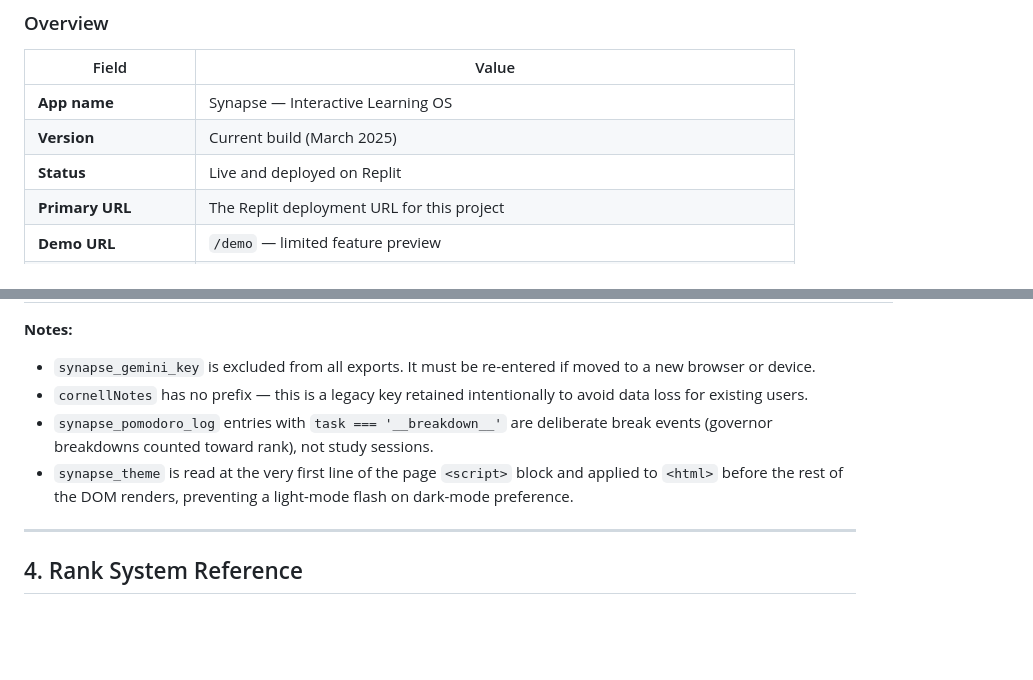
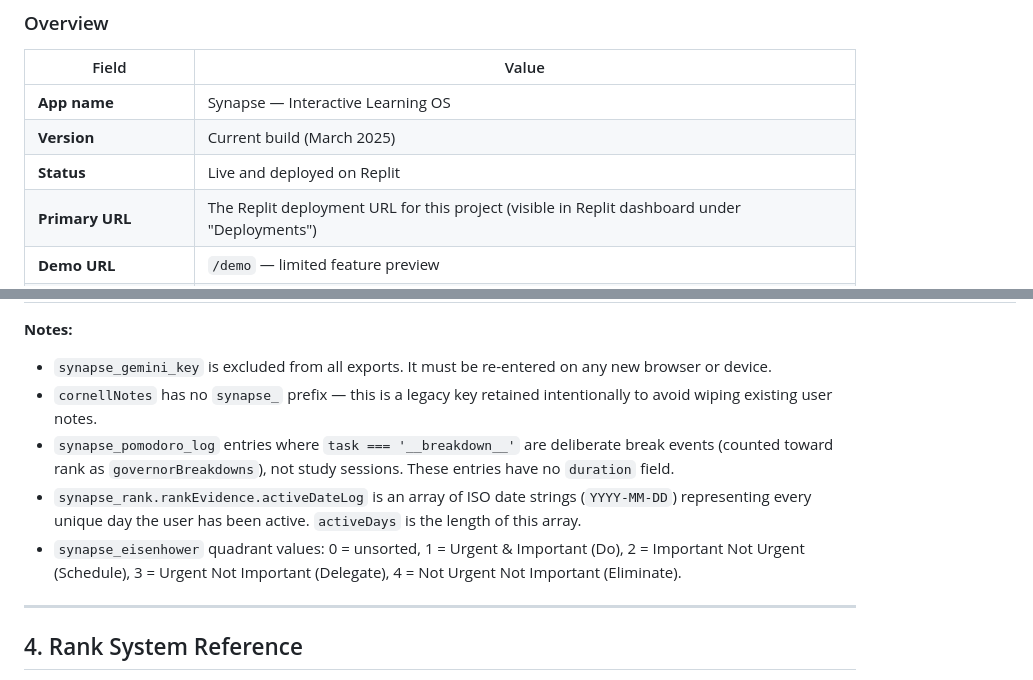
Before and after one commit to lourensbb/shiftglitch, a Markdown page: REPORT.md, 2 parts joined by grey strips. Rendered like a GitHub page; blank space fills up the shorter version.

```diff
--- a/REPORT.md
+++ b/REPORT.md
@@ -30,7 +30,7 @@
 | **App name** | Synapse — Interactive Learning OS |
 | **Version** | Current build (March 2025) |
 | **Status** | Live and deployed on Replit |
-| **Primary URL** | The Replit deployment URL for this project |
+| **Primary URL** | The Replit deployment URL for this project (visible in Replit dashboard under "Deployments") |
 | **Demo URL** | `/demo` — limited feature preview |
 | **Teacher Dashboard** | `/teacher` — separate page for classroom use |
 | **Tech stack** | Express.js v5, Tailwind CSS, Chart.js, Firebase v11.6.1 (optional), Google Gemini API |
@@ -308,9 +308,10 @@ All data is stored in the browser's localStorage. Clearing browser data or using
 
 **Notes:**
-- `synapse_gemini_key` is excluded from all exports. It must be re-entered if moved to a new browser or device.
-- `cornellNotes` has no prefix — this is a legacy key retained intentionally to avoid data loss for existing users.
-- `synapse_pomodoro_log` entries with `task === '__breakdown__'` are deliberate break events (governor breakdowns counted toward rank), not study sessions.
-- `synapse_theme` is read at the very first line of the page `<script>` block and applied to `<html>` before the rest of the DOM renders, preventing a light-mode flash on dark-mode preference.
+- `synapse_gemini_key` is excluded from all exports. It must be re-entered on any new browser or device.
+- `cornellNotes` has no `synapse_` prefix — this is a legacy key retained intentionally to avoid wiping existing user notes.
+- `synapse_pomodoro_log` entries where `task === '__breakdown__'` are deliberate break events (counted toward rank as `governorBreakdowns`), not study sessions. These entries have no `duration` field.
+- `synapse_rank.rankEvidence.activeDateLog` is an array of ISO date strings (`YYYY-MM-DD`) representing every unique day the user has been active. `activeDays` is the length of this array.
+- `synapse_eisenhower` quadrant values: 0 = unsorted, 1 = Urgent & Important (Do), 2 = Important Not Urgent (Schedule), 3 = Urgent Not Important (Delegate), 4 = Not Urgent Not Important (Eliminate).
 
 ---
 
```
Also changed, not shown: other parts of REPORT.md (+18 -18 lines).
